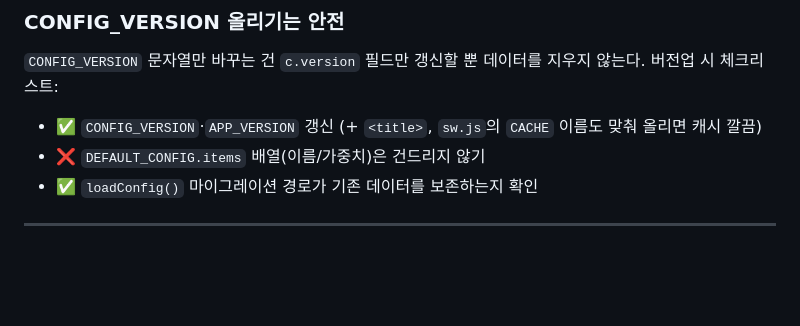
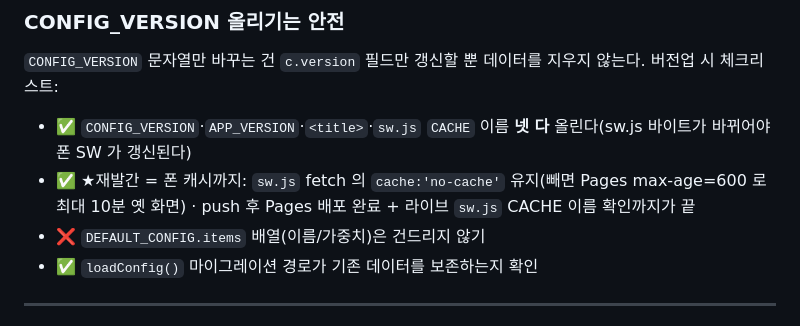
Before and after one commit to kiswgh-rgb/fee, a Markdown page: CLAUDE.md, the part around the change. GitHub-like rendering; blank space fills up the shorter version.

Commit message:
CLAUDE.md — 재발간 체크리스트에 폰 캐시 갱신(no-cache·CACHE 이름·라이브 확인)
Co-Authored-By: Claude Opus 5.5 (1M context) <noreply@anthropic.com>

```diff
--- a/CLAUDE.md
+++ b/CLAUDE.md
@@ -30,7 +30,8 @@
 ### CONFIG_VERSION 올리기는 안전
 `CONFIG_VERSION` 문자열만 바꾸는 건 `c.version` 필드만 갱신할 뿐 데이터를 지우지 않는다.
 버전업 시 체크리스트:
-- ✅ `CONFIG_VERSION`·`APP_VERSION` 갱신 (+ `<title>`, `sw.js`의 `CACHE` 이름도 맞춰 올리면 캐시 깔끔)
+- ✅ `CONFIG_VERSION`·`APP_VERSION`·`<title>`·`sw.js` `CACHE` 이름 **넷 다** 올린다(sw.js 바이트가 바뀌어야 폰 SW 가 갱신된다)
+- ✅ ★재발간 = 폰 캐시까지: `sw.js` fetch 의 `cache:'no-cache'` 유지(빼면 Pages max-age=600 로 최대 10분 옛 화면) · push 후 Pages 배포 완료 + 라이브 `sw.js` CACHE 이름 확인까지가 끝
 - ❌ `DEFAULT_CONFIG.items` 배열(이름/가중치)은 건드리지 않기
 - ✅ `loadConfig()` 마이그레이션 경로가 기존 데이터를 보존하는지 확인
 
```
